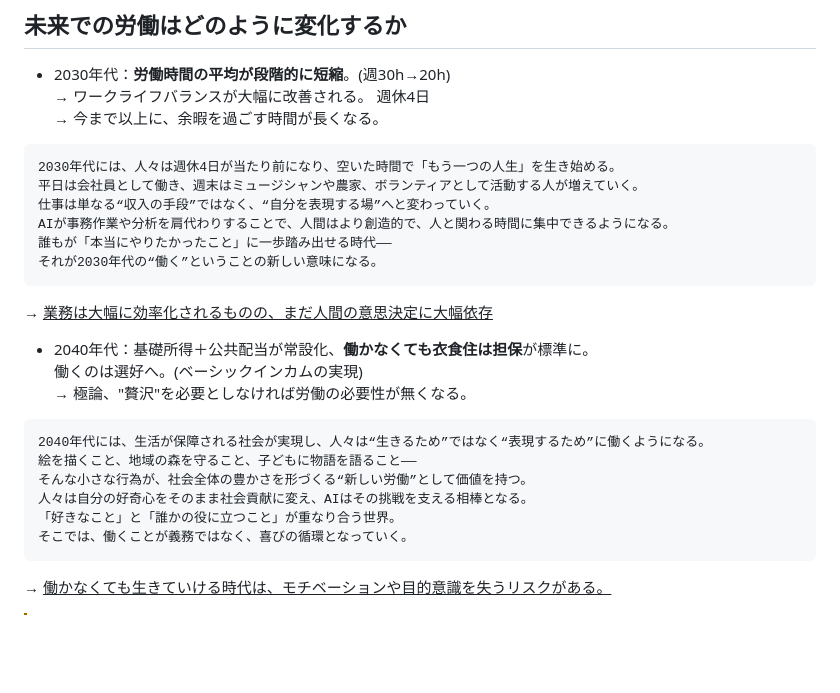
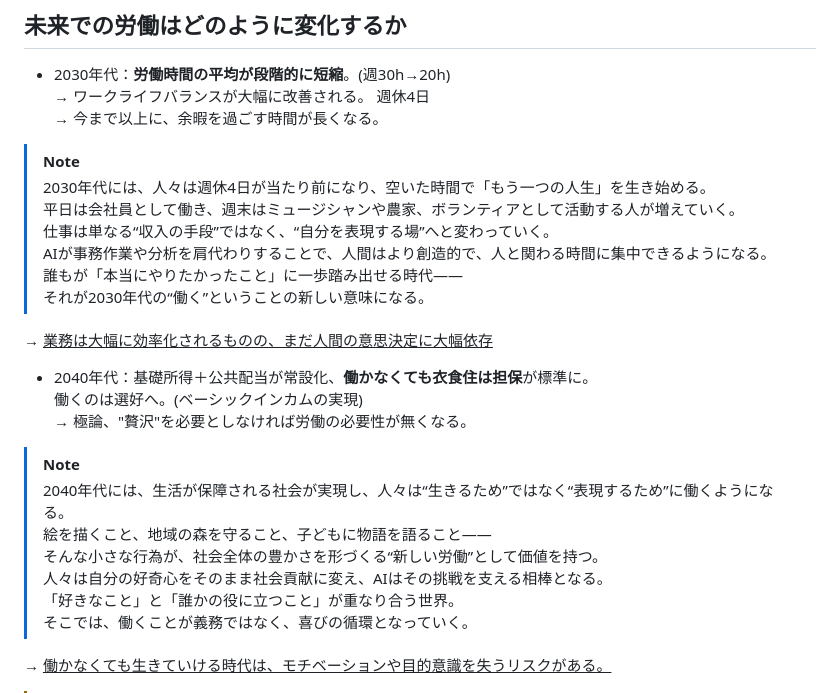
Before and after one commit to kmch4n/Is_that_normal, a Markdown page: README.md, the part around the change. Drawn GitHub-style; blank space fills up the shorter version.

Commit message:
[📝] Update design of "How Work Will Change in the Future" section in README.md

````diff
--- a/README.md
+++ b/README.md
@@ -20,27 +20,30 @@
 - 2030年代：**労働時間の平均が段階的に短縮**。(週30h→20h)
 → ワークライフバランスが大幅に改善される。 週休4日
 → 今まで以上に、余暇を過ごす時間が長くなる。
-```
-2030年代には、人々は週休4日が当たり前になり、空いた時間で「もう一つの人生」を生き始める。
-平日は会社員として働き、週末はミュージシャンや農家、ボランティアとして活動する人が増えていく。
-仕事は単なる“収入の手段”ではなく、“自分を表現する場”へと変わっていく。
-AIが事務作業や分析を肩代わりすることで、人間はより創造的で、人と関わる時間に集中できるようになる。
-誰もが「本当にやりたかったこと」に一歩踏み出せる時代——
-それが2030年代の“働く”ということの新しい意味になる。
-```
+
+> [!NOTE]
+> 2030年代には、人々は週休4日が当たり前になり、空いた時間で「もう一つの人生」を生き始める。
+> 平日は会社員として働き、週末はミュージシャンや農家、ボランティアとして活動する人が増えていく。
+> 仕事は単なる“収入の手段”ではなく、“自分を表現する場”へと変わっていく。
+> AIが事務作業や分析を肩代わりすることで、人間はより創造的で、人と関わる時間に集中できるようになる。
+> 誰もが「本当にやりたかったこと」に一歩踏み出せる時代——
+> それが2030年代の“働く”ということの新しい意味になる。
+
+
 → <u>業務は大幅に効率化されるものの、まだ人間の意思決定に大幅依存 </u>
 
 - 2040年代：基礎所得＋公共配当が常設化、**働かなくても衣食住は担保**が標準に。
 働くのは選好へ。(ベーシックインカムの実現)
 → 極論、"贅沢"を必要としなければ労働の必要性が無くなる。
-```
-2040年代には、生活が保障される社会が実現し、人々は“生きるため”ではなく“表現するため”に働くようになる。
-絵を描くこと、地域の森を守ること、子どもに物語を語ること——
-そんな小さな行為が、社会全体の豊かさを形づくる“新しい労働”として価値を持つ。
-人々は自分の好奇心をそのまま社会貢献に変え、AIはその挑戦を支える相棒となる。
-「好きなこと」と「誰かの役に立つこと」が重なり合う世界。
-そこでは、働くことが義務ではなく、喜びの循環となっていく。
-```
+
+> [!NOTE]
+> 2040年代には、生活が保障される社会が実現し、人々は“生きるため”ではなく“表現するため”に働くようになる。
+> 絵を描くこと、地域の森を守ること、子どもに物語を語ること——
+> そんな小さな行為が、社会全体の豊かさを形づくる“新しい労働”として価値を持つ。
+> 人々は自分の好奇心をそのまま社会貢献に変え、AIはその挑戦を支える相棒となる。
+> 「好きなこと」と「誰かの役に立つこと」が重なり合う世界。
+> そこでは、働くことが義務ではなく、喜びの循環となっていく。
+
 → <u>働かなくても生きていける時代は、モチベーションや目的意識を失うリスクがある。</u>
 
 > [!WARNING]
````
